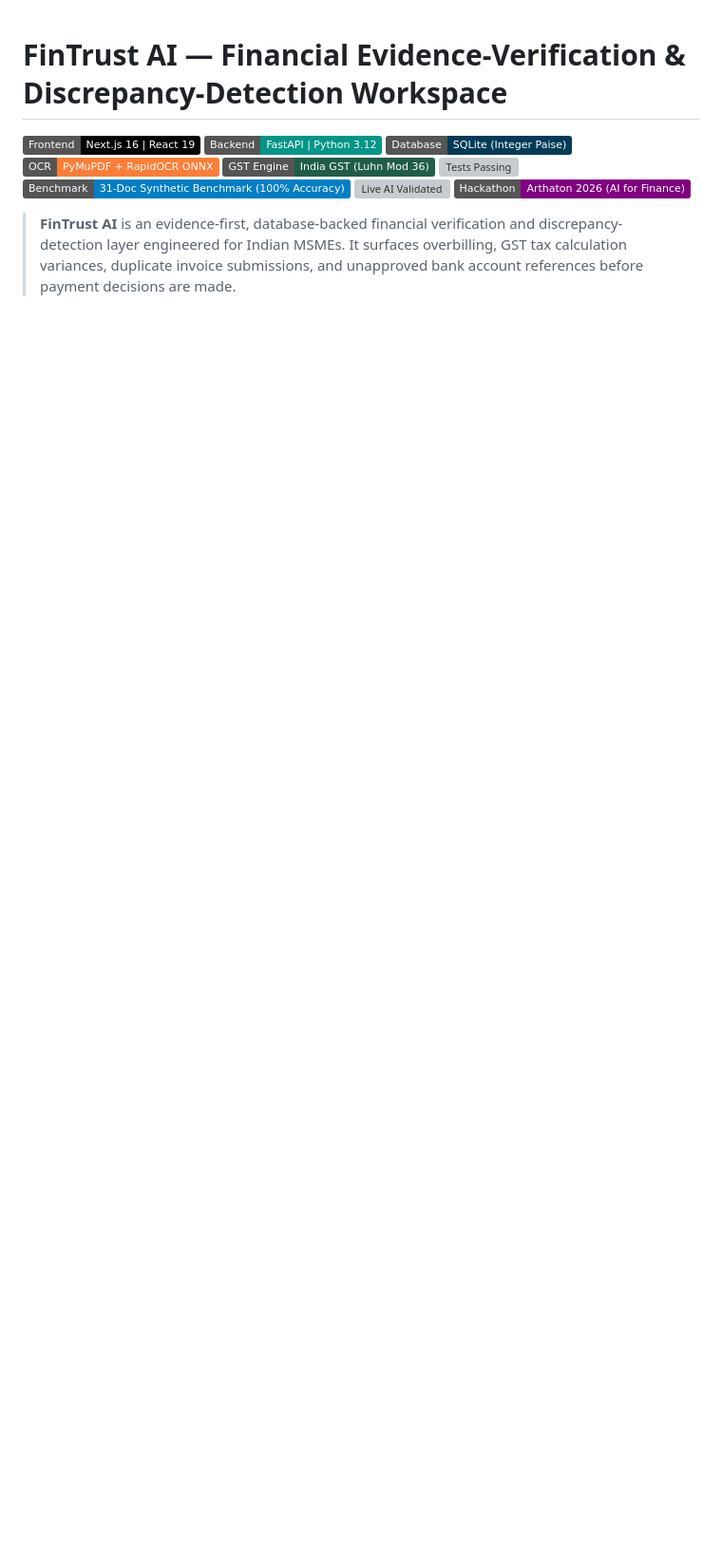
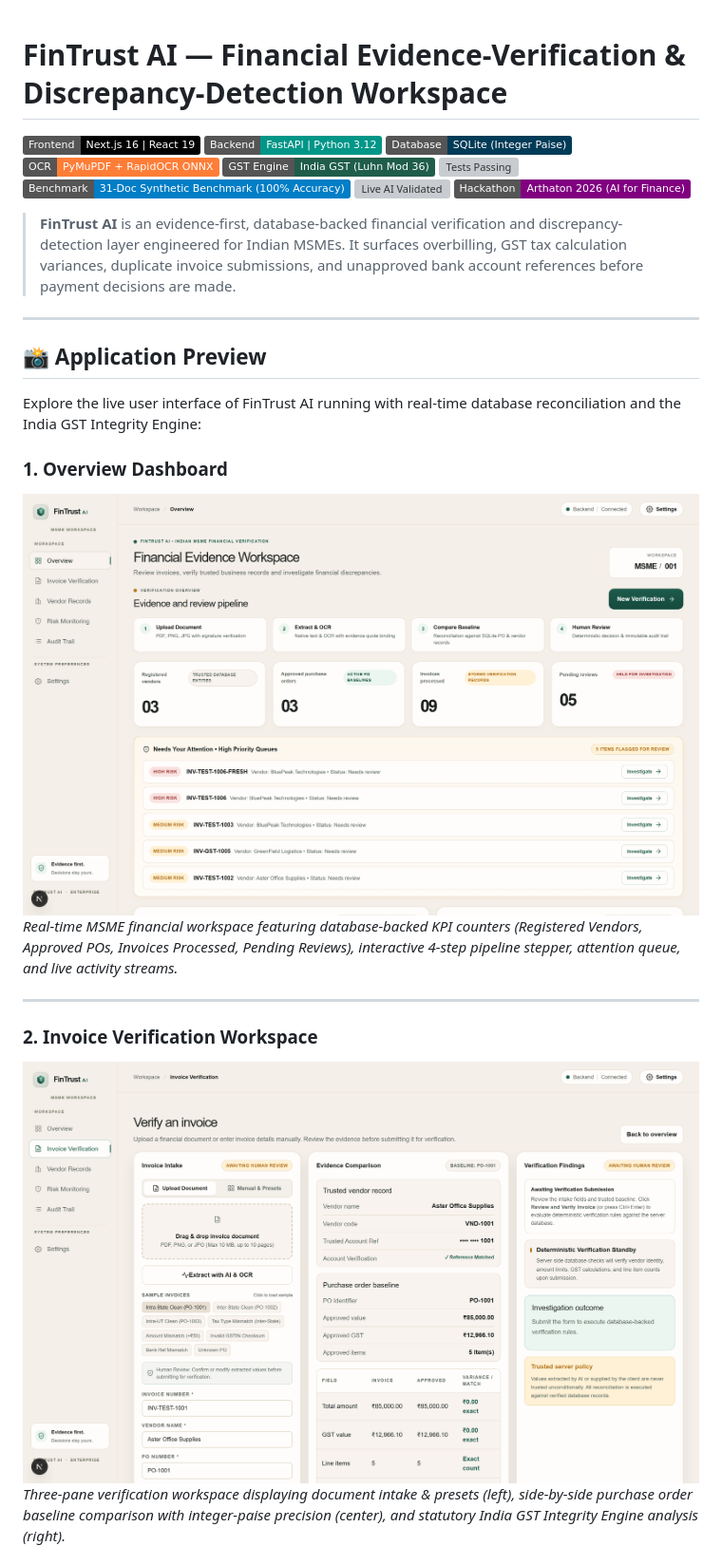
Before and after one commit to garlapati3105-cmd/FinTrust-Ai-, a Markdown page: README.md, the part around one of its changes. Shown at 95% size. GitHub-like rendering; pictures changed too: docs/screenshots/dashboard.png (added), docs/screenshots/invoice-verification.png (added); badges without logos; blank space fills up the shorter version; grey boxes are pictures that could not be loaded.

```diff
--- a/README.md
+++ b/README.md
@@ -11,3 +11,20 @@
 [![Hackathon](https://img.shields.io/badge/Hackathon-Arthaton%202026%20(AI%20for%20Finance)-purple)](#)
 
 > **FinTrust AI** is an evidence-first, database-backed financial verification and discrepancy-detection layer engineered for Indian MSMEs. It surfaces overbilling, GST tax calculation variances, duplicate invoice submissions, and unapproved bank account references before payment decisions are made.
+
+---
+
+## 📸 Application Preview
+
+Explore the live user interface of FinTrust AI running with real-time database reconciliation and the India GST Integrity Engine:
+
+### 1. Overview Dashboard
+![FinTrust AI Overview Dashboard](docs/screenshots/dashboard.png)
+*Real-time MSME financial workspace featuring database-backed KPI counters (Registered Vendors, Approved POs, Invoices Processed, Pending Reviews), interactive 4-step pipeline stepper, attention queue, and live activity streams.*
+
+---
+
+### 2. Invoice Verification Workspace
+![FinTrust AI Verification Workspace](docs/screenshots/invoice-verification.png)
+*Three-pane verification workspace displaying document intake & presets (left), side-by-side purchase order baseline comparison with integer-paise precision (center), and statutory India GST Integrity Engine analysis (right).*
+
```
Also changed, not shown: other parts of README.md (+23 -0 lines), docs/screenshots/audit-trail.png (added), docs/screenshots/clean-approval.png (added), docs/screenshots/gst-mismatch-hold.png (added), docs/screenshots/risk-monitoring.png (added), 1 other file.
